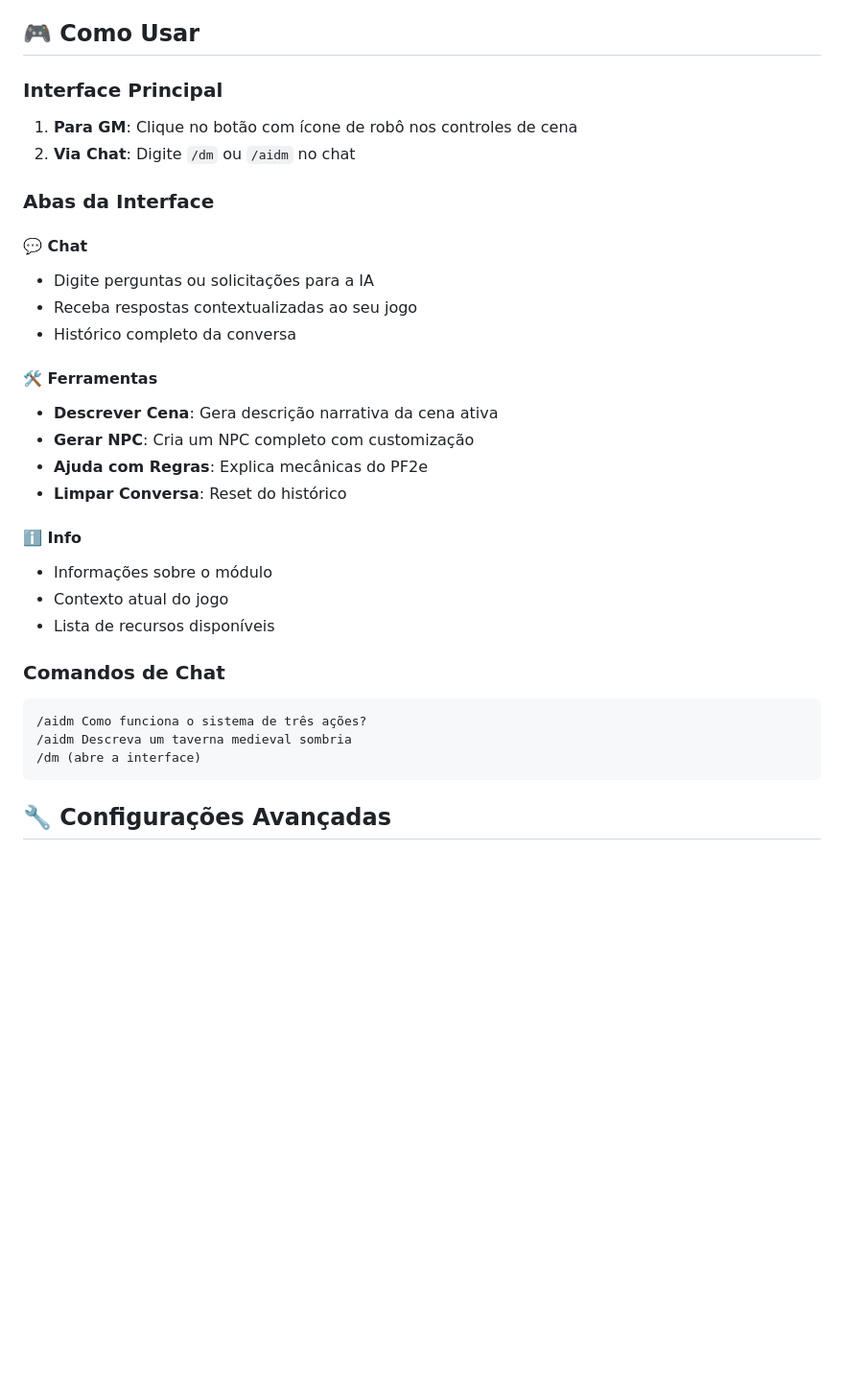
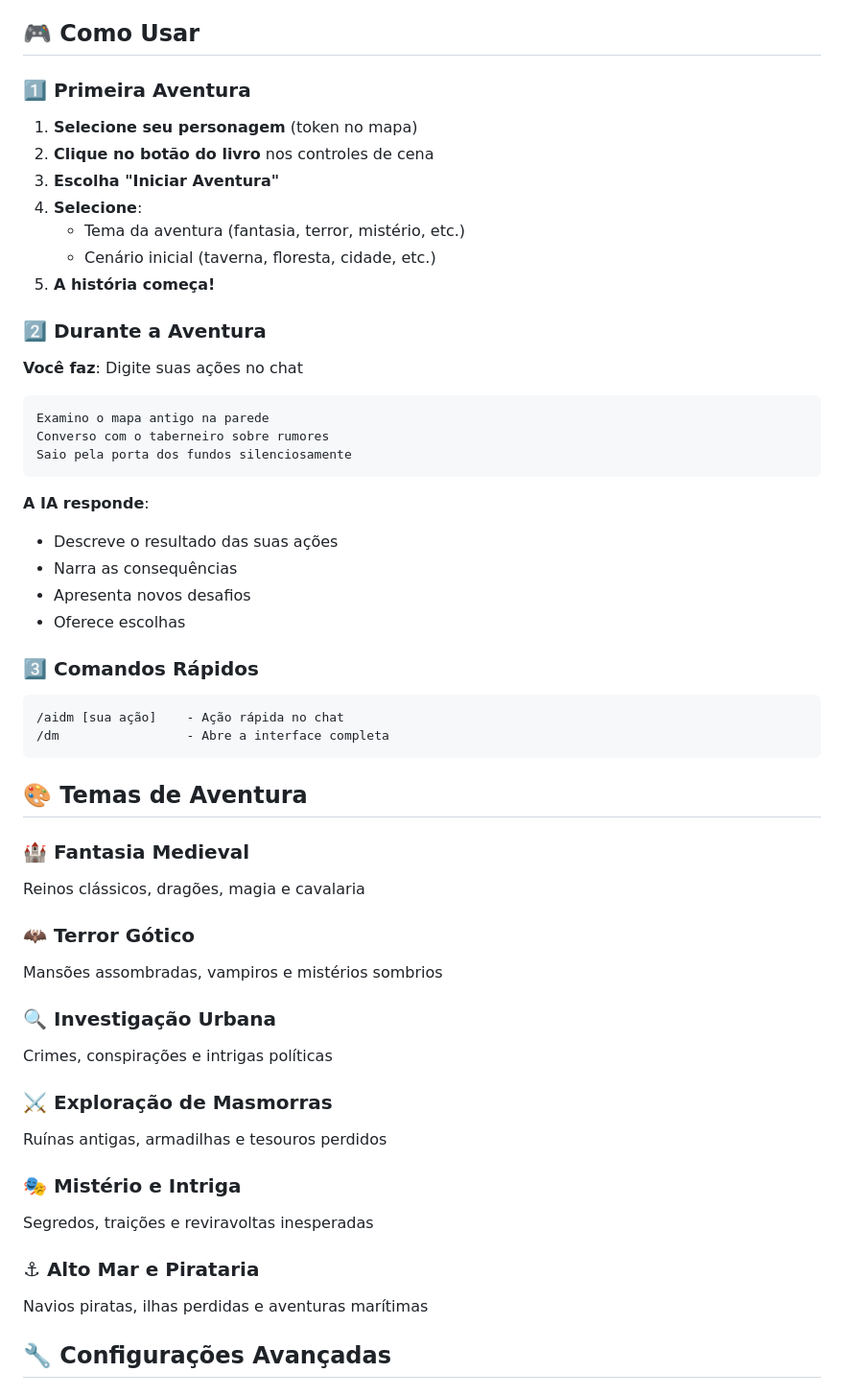
Before and after one commit to questionwho42-jpg/foundry-ia, a Markdown page: README.md, the part around one of its changes. Shown at 96% size. Rendered like a GitHub page; blank space fills up the shorter version.

Commit message:
Update README for solo adventure focus

````diff
--- a/README.md
+++ b/README.md
@@ -71,36 +99,57 @@ https://raw.githubusercontent.com/questionwho42-jpg/foundry-ia/main/module.json
 
 ## 🎮 Como Usar
 
-### Interface Principal
+### 1️⃣ Primeira Aventura
 
-1. **Para GM**: Clique no botão com ícone de robô nos controles de cena
-2. **Via Chat**: Digite `/dm` ou `/aidm` no chat
+1. **Selecione seu personagem** (token no mapa)
+2. **Clique no botão do livro** nos controles de cena
+3. **Escolha "Iniciar Aventura"**
+4. **Selecione**:
+   - Tema da aventura (fantasia, terror, mistério, etc.)
+   - Cenário inicial (taverna, floresta, cidade, etc.)
+5. **A história começa!**
 
-### Abas da Interface
+### 2️⃣ Durante a Aventura
 
-#### 💬 Chat
-- Digite perguntas ou solicitações para a IA
-- Receba respostas contextualizadas ao seu jogo
-- Histórico completo da conversa
+**Você faz**: Digite suas ações no chat
+```
+Examino o mapa antigo na parede
+Converso com o taberneiro sobre rumores
+Saio pela porta dos fundos silenciosamente
+```
 
-#### 🛠️ Ferramentas
-- **Descrever Cena**: Gera descrição narrativa da cena ativa
-- **Gerar NPC**: Cria um NPC completo com customização
-- **Ajuda com Regras**: Explica mecânicas do PF2e
-- **Limpar Conversa**: Reset do histórico
+**A IA responde**:
+- Descreve o resultado das suas ações
+- Narra as consequências
+- Apresenta novos desafios
+- Oferece escolhas
 
-#### ℹ️ Info
-- Informações sobre o módulo
-- Contexto atual do jogo
-- Lista de recursos disponíveis
-
-### Comandos de Chat
+### 3️⃣ Comandos Rápidos
 
 ```
-/aidm Como funciona o sistema de três ações?
-/aidm Descreva um taverna medieval sombria
-/dm (abre a interface)
+/aidm [sua ação]    - Ação rápida no chat
+/dm                 - Abre a interface completa
 ```
+
+## 🎨 Temas de Aventura
+
+### 🏰 Fantasia Medieval
+Reinos clássicos, dragões, magia e cavalaria
+
+### 🦇 Terror Gótico
+Mansões assombradas, vampiros e mistérios sombrios
+
+### 🔍 Investigação Urbana
+Crimes, conspirações e intrigas políticas
+
+### ⚔️ Exploração de Masmorras
+Ruínas antigas, armadilhas e tesouros perdidos
+
+### 🎭 Mistério e Intriga
+Segredos, traições e reviravoltas inesperadas
+
+### ⚓ Alto Mar e Pirataria
+Navios piratas, ilhas perdidas e aventuras marítimas
 
 ## 🔧 Configurações Avançadas
 
````
Also changed, not shown: other parts of README.md (+45 -17 lines).
